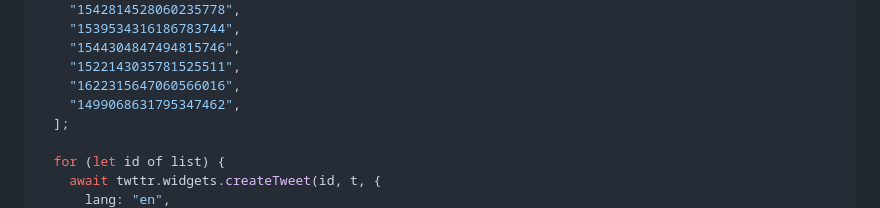
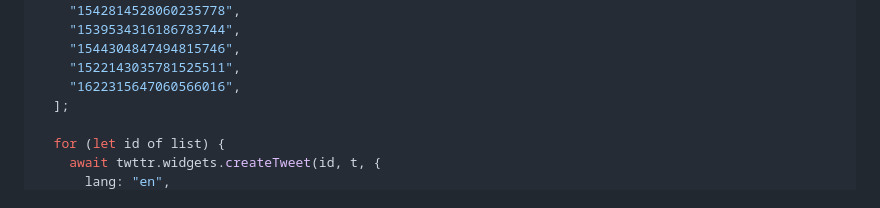
Before and after one commit to shoonia/dev-blog, a Markdown page: src/pages/support-ukraine.md, the part around the change. Drawn GitHub-style.

Commit message:
Remove outdated tweet

```diff
--- a/src/pages/support-ukraine.md
+++ b/src/pages/support-ukraine.md
@@ -56,7 +56,6 @@ document.getElementById("_widgets").addEventListener("load", async () => {
     "1544304847494815746",
     "1522143035781525511",
     "1622315647060566016",
-    "1499068631795347462",
   ];
 
   for (let id of list) {
```
